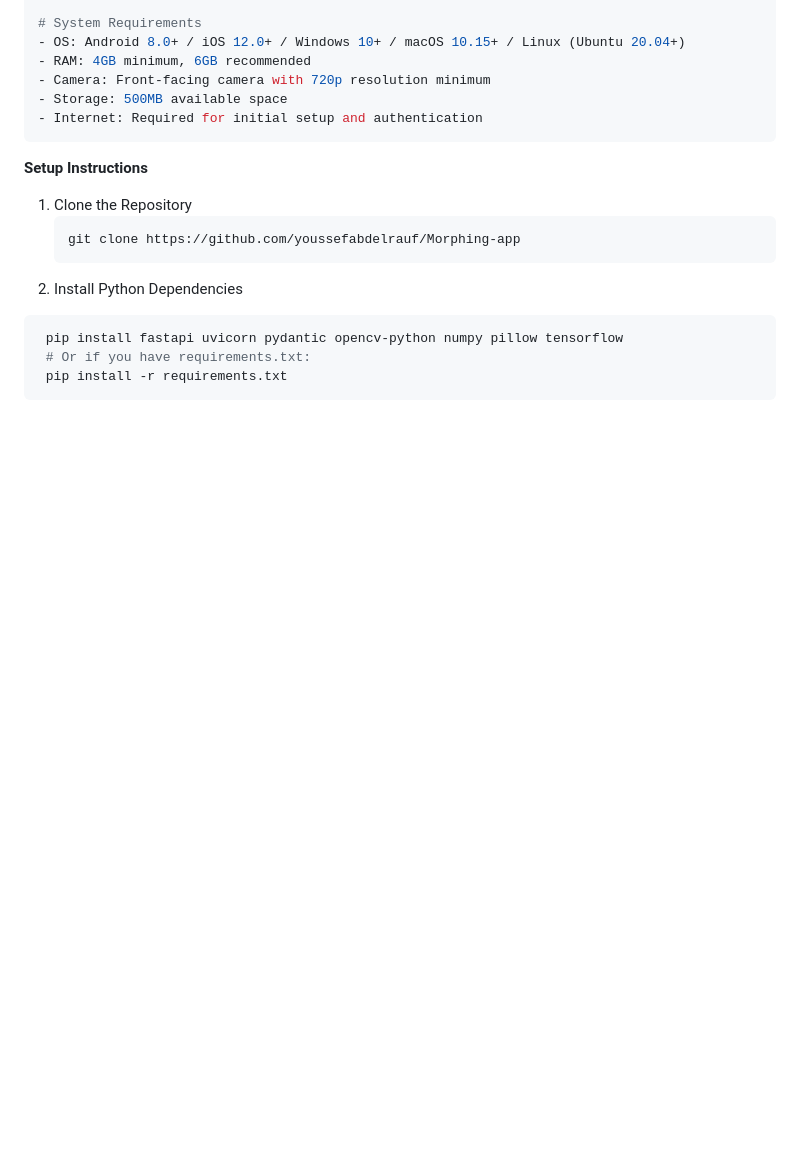
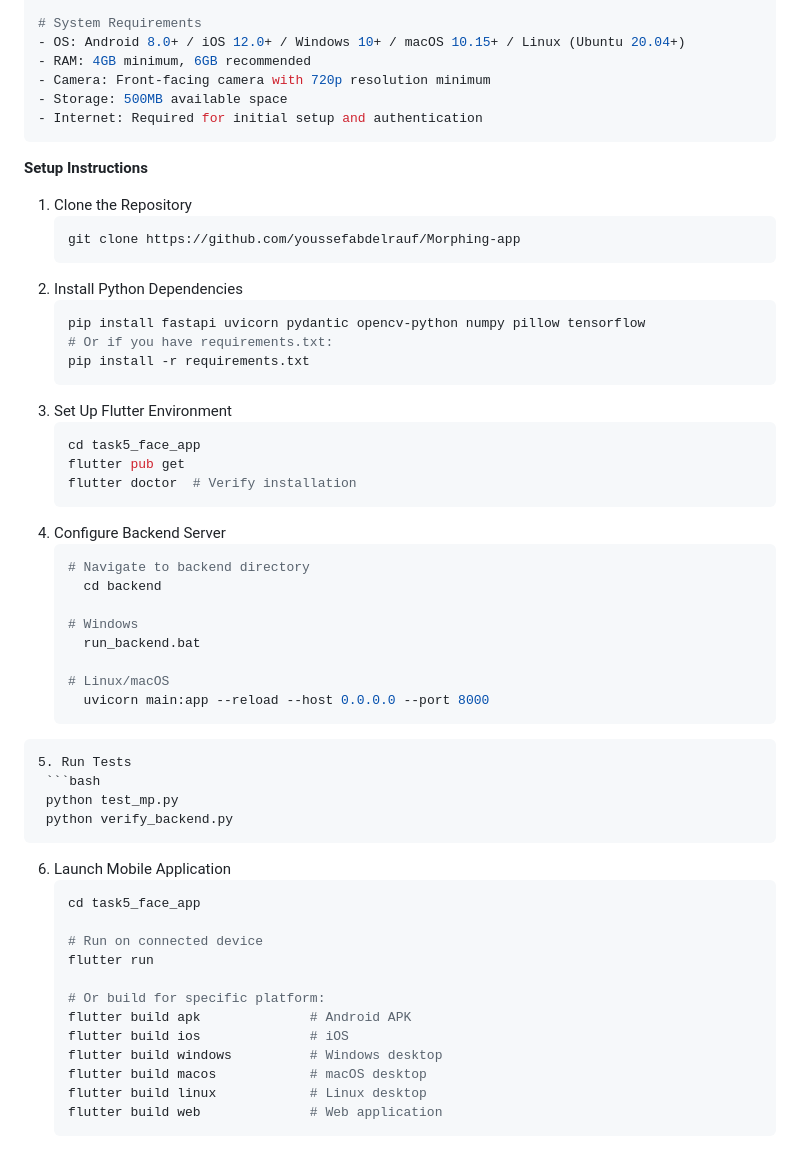
Before and after one commit to youssefabdelrauf/Morphing-app, a Markdown page: README.md, the part around the change. Rendered like a GitHub page; blank space fills up the shorter version.

Commit message:
Update README with setup and launch instructions
Added steps to set up Flutter environment, configure backend server, run tests, and launch mobile application.

````diff
--- a/README.md
+++ b/README.md
@@ -137,8 +137,45 @@ Dart SDK 2.17+
    git clone https://github.com/youssefabdelrauf/Morphing-app
    ```
 2. Install Python Dependencies
-  ```bash
+   ```bash
    pip install fastapi uvicorn pydantic opencv-python numpy pillow tensorflow
    # Or if you have requirements.txt:
    pip install -r requirements.txt
    ```
+3. Set Up Flutter Environment
+   ```bash
+   cd task5_face_app
+   flutter pub get
+   flutter doctor  # Verify installation
+   ```
+4. Configure Backend Server
+   ```bash
+   # Navigate to backend directory
+     cd backend
+
+   # Windows
+     run_backend.bat
+
+   # Linux/macOS
+     uvicorn main:app --reload --host 0.0.0.0 --port 8000
+  ```
+5. Run Tests
+   ```bash
+   python test_mp.py
+   python verify_backend.py
+   ```
+6. Launch Mobile Application
+   ```bash
+   cd task5_face_app
+
+   # Run on connected device
+   flutter run
+
+   # Or build for specific platform:
+   flutter build apk              # Android APK
+   flutter build ios              # iOS
+   flutter build windows          # Windows desktop
+   flutter build macos            # macOS desktop
+   flutter build linux            # Linux desktop
+   flutter build web              # Web application
+   ```
````
